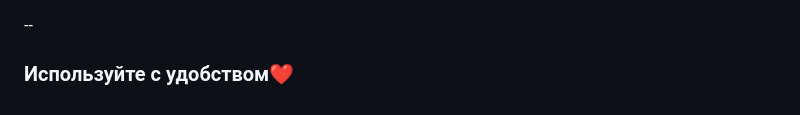
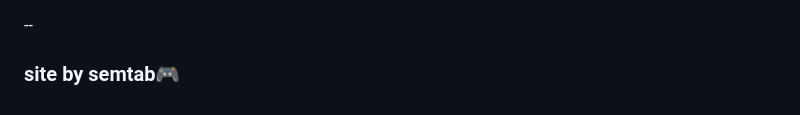
Before and after one commit to SemTab/dream_site_v2, a Markdown page: README.md, the part around the change. GitHub-like rendering.

```diff
--- a/README.md
+++ b/README.md
@@ -118,4 +118,4 @@ DREAM MOBILE/
 
 --
 
-### Используйте с удобством❤️
+### site by semtab🎮
```
